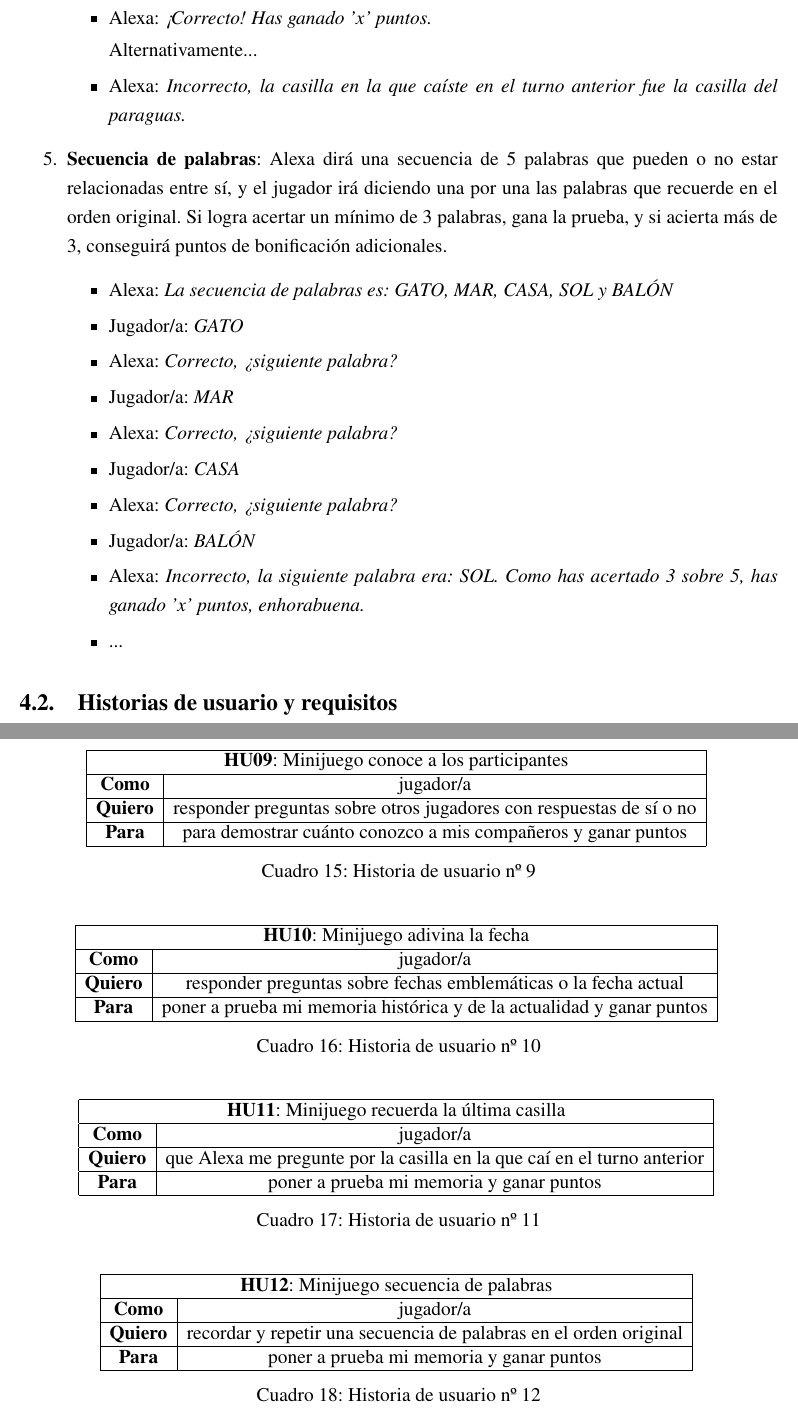
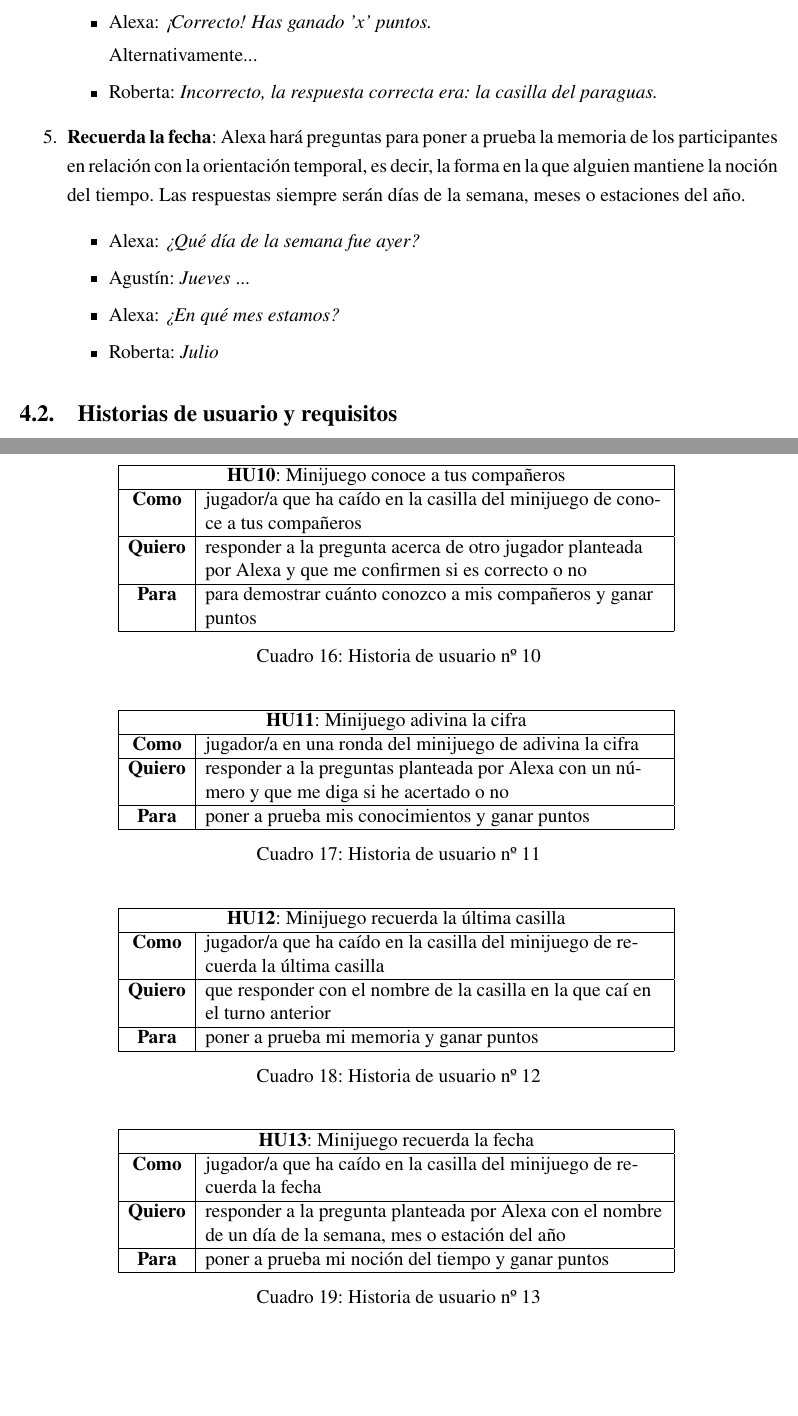
Before and after one commit to marinajcs/oca-alexa, a LaTeX document (memoria-latex/main.tex, which reads memoria-latex/secciones/4_analisisProblema.tex): two parts of pages 31 and 34 of 53 before the commit and two parts of pages 31 and 34 of 54 after it, joined at a grey line, cut so that both start at the same text, the shorter picture padded with empty space. The pictures show the PDF file memoria-latex/main.pdf that the author committed with the source.

Commit message:
Doc: minijuegos y CUs actualizados

```diff
--- a/memoria-latex/secciones/4_analisisProblema.tex
+++ b/memoria-latex/secciones/4_analisisProblema.tex
@@ -46,59 +46,55 @@ Pues aparte de las casillas originales y el objetivo de llegar a la meta, inclui
 También debe evaluarse la viabilidad de los minijuegos propuestos dentro del juego principal, que es la oca, para lo que se ha consultado con un equipo de psicólogos que han participado en varias experiencias de residencias.
 
 \subsubsection{Lista de minijuegos dentro de la oca}
-Dada la complejidad de implementación que conllevan algunos, y para evitar saturar a los participantes con demasiadas mecánicas nuevas, se han elegido los siguientes minijuegos:
+Dada la dificultad de implementar algunos en base a las limitaciones de los dispositivos Alexa, y para evitar saturar a los participantes con demasiadas mecánicas nuevas, se han elegido los siguientes cinco minijuegos:
 
 \begin{enumerate}
-	\item \textbf{Preguntas de Trivial V/F}: pondrán a prueba los conocimientos generales de los participantes. Se abordarán categorías distintas (geografía, historia, ciencia, arte y cultura…) pero siempre habrá dos opciones de respuesta, verdadero o falso.
+	\item \textbf{Preguntas de Trivial V/F}: pondrán a prueba los conocimientos generales de los participantes. Se abordarán categorías distintas (geografía, historia, ciencia, arte y cultura…) pero siempre habrá dos opciones de respuesta, \textit{verdadero} o \textit{falso}. Si se acierta, se obtienen puntos, y si no, Alexa proporcionará una breve explicación de la respuesta correcta.
 	\begin{itemize}
 		\item Alexa: \textit{¿Oceanía es el continente más pequeño de todos?}
-		\item Jugador/a: \textit{Verdadero.}
-		\item Alexa: \textit{¡Correcto! Has ganado 'x' puntos.}
+		\item Agustín: \textit{Verdadero.}
+		\item Alexa: \textit{¡Correcto! Has ganado 10 puntos.}
 
 		Alternativamente...
-		\item Jugador/a: \textit{Falso.}
+		\item Agustín: \textit{Falso.}
 		\item Alexa: \textit{Incorrecto, el continente más pequeño del mundo es Oceanía, con 9.000.000 km² de superficie.}
 	\end{itemize}
 
-	\item \textbf{Conoce a los participantes}: Alexa hace preguntas de "Sí o No" acerca de los otros jugadores, quienes deberán luego confirmar si las respuestas proporcionadas son correctas o no.
+	\item \textbf{Conoce a tus compañeros}: Alexa planteará una pregunta acerca de otro participante, quien deberá colaborar, ya que luego tendrá que confirmar si la respuesta proporcionada por el primer participante es correcta o no. Siempre habrá dos tipos de respuestas, \textit{correcto/a} o \textit{incorrecto/a}.
 	\begin{itemize}
-		\item Alexa: \textit{Jugador Rojo, ¿Jugadora Verde ha viajado fuera de su país alguna vez?}
-		\item Jugador Rojo: \textit{Sí / No}
-		\item Alexa: \textit{Jugadora Verde, ¿es correcta la respuesta?}
-		\item Jugadora Verde: \textit{Sí / No}
+		\item Alexa: \textit{Agustín, ¿Roberta ha viajado fuera del país alguna vez? Dime si es correcto o incorrecto.}
+		\item Agustín: \textit{Correcto}
+		\item Alexa: \textit{Roberta, ¿es esta respuesta correcta o incorrecta?}
+		\item Roberta: \textit{Correcta}
+		\item Alexa: \textit{¡Bien! Por conoceros tan bien, ambos ganáis puntos.}
 	\end{itemize}
 
-	\item \textbf{Adivina la fecha}: Alexa hace preguntas sobre fechas emblemáticas en las que sucedió algún hecho importante, o del estilo "¿a qué día estamos?", para poner a prueba la memoria de los participantes. Si el primero en responder falla, se pasará al segundo y así sucesivamente hasta llegar de nuevo al primero.
+	\item \textbf{Adivina la cifra}: Alexa hará preguntas de todo tipo, cuya única respuesta es un número. Puede ser un año, la cantidad de algo... Es de modalidad competitiva, por lo que si el primero en responder la falla, la pregunta rebotará al siguiente, y así sucesivamente hasta que alguien acierte o se llegue de nuevo al primer participante, en cuyo caso Alexa desvelará la solución.
 	\begin{itemize}
-		\item Alexa: \textit{J1, ¿en qué año se descubrió América?}
-		\item J1: \textit{1520}
-		\item Alexa: \textit{Incorrecto, la pregunta rebota a J2. ¿En qué año se descubrió América?}
-		\item J2: \textit{1492}
-		\item Alexa: \textit{¡Correcto! J2 gana 'x' puntos.}
+		\item Alexa: \textit{Agustín, ¿en qué año se descubrió América?}
+		\item Agustín: \textit{1520}
+		\item Alexa: \textit{Incorrecto, la pregunta rebota a Roberta. ¿En qué año se descubrió América?}
+		\item Roberta: \textit{1492}
+		\item Alexa: \textit{¡Correcto! Roberta gana 30 puntos.}
 	\end{itemize}
 
 	\item \textbf{Recuerda la última casilla}: Alexa preguntará por la casilla más reciente previa a la última tirada de dado; es decir, la casilla donde cayó en el turno anterior.
 	\begin{itemize}
 		\item Alexa: \textit{¿Cuál fue la última casilla en la que caíste en el turno anterior?}
-		\item Jugador/a: \textit{La casilla del sombrero}
+		\item Roberta: \textit{La casilla del sombrero}
 		\item Alexa: \textit{¡Correcto! Has ganado 'x' puntos.}
 
 		Alternativamente...
-		\item Alexa: \textit{Incorrecto, la casilla en la que caíste en el turno anterior fue la casilla del paraguas.}
+		\item Roberta: \textit{Incorrecto, la respuesta correcta era: la casilla del paraguas.}
 	\end{itemize}
 
-	\item \textbf{Secuencia de palabras}: Alexa dirá una secuencia de 5 palabras que pueden o no estar relacionadas entre sí, y el jugador irá diciendo una por una las palabras que recuerde en el orden original. Si logra acertar un mínimo de 3 palabras, gana la prueba, y si acierta más de 3, conseguirá puntos de bonificación adicionales.
+	\item \textbf{Recuerda la fecha}: Alexa hará preguntas para poner a prueba la memoria de los participantes en relación con la orientación temporal, es decir, la forma en la que alguien mantiene la noción del tiempo. Las respuestas siempre serán días de la semana, meses o estaciones del año.
 	\begin{itemize}
-		\item Alexa: \textit{La secuencia de palabras es: GATO, MAR, CASA, SOL y BALÓN}
-		\item Jugador/a: \textit{GATO}
-		\item Alexa: \textit{Correcto, ¿siguiente palabra?}
-		\item Jugador/a: \textit{MAR}
-		\item Alexa: \textit{Correcto, ¿siguiente palabra?}
-		\item Jugador/a: \textit{CASA}
-		\item Alexa: \textit{Correcto, ¿siguiente palabra?}
-		\item Jugador/a: \textit{BALÓN}
-		\item Alexa: \textit{Incorrecto, la siguiente palabra era: SOL. Como has acertado 3 sobre 5, has ganado 'x' puntos, enhorabuena.}
-		\item ...
+		\item Alexa: \textit{¿Qué día de la semana fue ayer?}
+		\item Agustín: \textit{Jueves}
+		...
+		\item Alexa: \textit{¿En qué mes estamos?}
+		\item Roberta: \textit{Julio}
 	\end{itemize}
 \end{enumerate}
 
@@ -179,13 +175,13 @@ Estas contemplan desde la creación y configuración de una partida, hasta la ge
 
 \begin{table}[H]
     \centering
-    \begin{tabular}{|c|c|}
+    \begin{tabular}{|c|p{10cm}|}
         \hline
         \multicolumn{2}{|c|}{\textbf{HU04}: Jugar un turno} \\
         \hline
         \textbf{Como} & jugador/a \\
         \hline
-        \textbf{Quiero} & que Alexa tire los dados por mí y mueva mi ficha \\
+        \textbf{Quiero} & que Alexa tire los dados por mí y también mueva mi ficha \\
         \hline
         \textbf{Para} & jugar mi turno \\
         \hline
@@ -205,4 +201,4 @@ Estas contemplan desde la creación y configuración de una partida, hasta la ge
-        \textbf{Quiero} & que Alexa tenga la capacidad de guardar y cargar el progreso de la partida actual \\
+        \textbf{Quiero} & que Alexa tenga la capacidad de guardar el progreso de la partida actual \\
         \hline
         \textbf{Para} & poder retomar el juego más tarde sin perder el avance \\
         \hline
@@ -248,35 +244,35 @@ Estas contemplan desde la creación y configuración de una partida, hasta la ge
-En el desarrollo del juego interactivo para Alexa, se han diseñado una serie de minijuegos que tienen como objetivo poner a prueba los conocimientos y la memoria de los participantes. Estos son los listados en la sección \textit{4.1.1}.
-
-A continuación, se presentan las historias de usuario para cada uno de estos minijuegos, que abarcan desde trivias de conocimiento general hasta desafíos de memoria y observación.
-
 \begin{table}[H]
 	\centering
-	\begin{tabular}{|c|c|}
+	\begin{tabular}{|c|p{10cm}|}
 		\hline
-		\multicolumn{2}{|c|}{\textbf{HU08}: Minijuego verdadero o falso} \\
+		\multicolumn{2}{|c|}{\textbf{HU08}: Finalizar el juego} \\
 		\hline
 		\textbf{Como} & jugador/a \\
 		\hline
-		\textbf{Quiero} & responder preguntas de conocimiento general con opciones de verdadero o falso  \\
+		\textbf{Quiero} & poder finalizar el juego en cualquier momento \\
 		\hline
-		\textbf{Para} & poner a prueba mis conocimientos en diversas categorías y ganar puntos \\
+		\textbf{Para} & terminar la partida cuando lo desee \\
 		\hline
 	\end{tabular}
 	\caption{Historia de usuario nº 8}
 	\label{tab:HU08}
 \end{table}
 
+En el desarrollo del juego interactivo para Alexa, se han diseñado una serie de minijuegos que tienen como objetivo poner a prueba los conocimientos y la memoria de los participantes. Estos son los listados en la sección \textit{4.1.1}.
+
+A continuación, se presentan las historias de usuario para cada uno de estos minijuegos, que abarcan desde trivial de conocimiento general hasta desafíos de memoria y observación.
+
 \begin{table}[H]
 	\centering
-	\begin{tabular}{|c|c|}
+	\begin{tabular}{|c|p{10cm}|}
 		\hline
-		\multicolumn{2}{|c|}{\textbf{HU09}: Minijuego conoce a los participantes} \\
+		\multicolumn{2}{|c|}{\textbf{HU09}: Minijuego verdadero o falso} \\
 		\hline
-		\textbf{Como} & jugador/a \\
+		\textbf{Como} & jugador/a que ha caído en la casilla del minijuego de verdadero o falso \\
 		\hline
-		\textbf{Quiero} & responder preguntas sobre otros jugadores con respuestas de sí o no  \\
+		\textbf{Quiero} & responder a la pregunta planteada por Alexa con verdadero o falso y que me diga si he acertado \\
 		\hline
-		\textbf{Para} & para demostrar cuánto conozco a mis compañeros y ganar puntos \\
+		\textbf{Para} & poner a prueba mis conocimientos y ganar puntos \\
 		\hline
 	\end{tabular}
 	\caption{Historia de usuario nº 9}
@@ -285,15 +281,15 @@ A continuación, se presentan las historias de usuario para cada uno de estos mi
 
 \begin{table}[H]
 	\centering
-	\begin{tabular}{|c|c|}
+	\begin{tabular}{|c|p{10cm}|}
 		\hline
-		\multicolumn{2}{|c|}{\textbf{HU10}: Minijuego adivina la fecha} \\
+		\multicolumn{2}{|c|}{\textbf{HU10}: Minijuego conoce a tus compañeros} \\
 		\hline
-		\textbf{Como} & jugador/a \\
+		\textbf{Como} & jugador/a que ha caído en la casilla del minijuego de conoce a tus compañeros \\
 		\hline
-		\textbf{Quiero} & responder preguntas sobre fechas emblemáticas o la fecha actual\\
+		\textbf{Quiero} & responder a la pregunta acerca de otro jugador planteada por Alexa y que me confirmen si es correcto o no \\
 		\hline
-		\textbf{Para} & poner a prueba mi memoria histórica y de la actualidad y ganar puntos \\
+		\textbf{Para} & para demostrar cuánto conozco a mis compañeros y ganar puntos \\
 		\hline
 	\end{tabular}
 	\caption{Historia de usuario nº 10}
@@ -302,15 +298,15 @@ A continuación, se presentan las historias de usuario para cada uno de estos mi
 
 \begin{table}[H]
 	\centering
-	\begin{tabular}{|c|c|}
+	\begin{tabular}{|c|p{10cm}|}
 		\hline
-		\multicolumn{2}{|c|}{\textbf{HU11}: Minijuego recuerda la última casilla} \\
+		\multicolumn{2}{|c|}{\textbf{HU11}: Minijuego adivina la cifra} \\
 		\hline
-		\textbf{Como} & jugador/a \\
+		\textbf{Como} & jugador/a en una ronda del minijuego de adivina la cifra \\
 		\hline
-		\textbf{Quiero} & que Alexa me pregunte por la casilla en la que caí en el turno anterior \\
+		\textbf{Quiero} & responder a la preguntas planteada por Alexa con un número y que me diga si he acertado o no \\
 		\hline
-		\textbf{Para} & poner a prueba mi memoria y ganar puntos \\
+		\textbf{Para} & poner a prueba mis conocimientos y ganar puntos \\
 		\hline
 	\end{tabular}
 	\caption{Historia de usuario nº 11}
@@ -319,13 +315,13 @@ A continuación, se presentan las historias de usuario para cada uno de estos mi
 
 \begin{table}[H]
 	\centering
-	\begin{tabular}{|c|c|}
+	\begin{tabular}{|c|p{10cm}|}
 		\hline
-		\multicolumn{2}{|c|}{\textbf{HU12}: Minijuego secuencia de palabras} \\
+		\multicolumn{2}{|c|}{\textbf{HU12}: Minijuego recuerda la última casilla} \\
 		\hline
-		\textbf{Como} & jugador/a \\
+		\textbf{Como} & jugador/a que ha caído en la casilla del minijuego de recuerda la última casilla \\
 		\hline
-		\textbf{Quiero} & recordar y repetir una secuencia de palabras en el orden original \\
+		\textbf{Quiero} & que responder con el nombre de la casilla en la que caí en el turno anterior \\
 		\hline
 		\textbf{Para} & poner a prueba mi memoria y ganar puntos \\
 		\hline
@@ -334,6 +330,24 @@ A continuación, se presentan las historias de usuario para cada uno de estos mi
 	\label{tab:HU12}
 \end{table}
 
+\begin{table}[H]
+	\centering
+	\begin{tabular}{|c|p{10cm}|}
+		\hline
+		\multicolumn{2}{|c|}{\textbf{HU13}: Minijuego recuerda la fecha} \\
+		\hline
+		\textbf{Como} & jugador/a que ha caído en la casilla del minijuego de recuerda la fecha \\
+		\hline
+		\textbf{Quiero} & responder a la pregunta planteada por Alexa con el nombre de un día de la semana, mes o estación del año  \\
+		\hline
+		\textbf{Para} & poner a prueba mi noción del tiempo y ganar puntos \\
+		\hline
+	\end{tabular}
+	\caption{Historia de usuario nº 13}
+	\label{tab:HU13}
+\end{table}
+
+\newpage
 \subsubsection{Requisitos funcionales}
 
 Esta sección define y describe las características de alto nivel (requisitos
```
Also changed, not shown: memoria-latex/main.pdf, memoria-latex/secciones/4_analisisProblema.tex (116 more changed lines), 6 other files.
